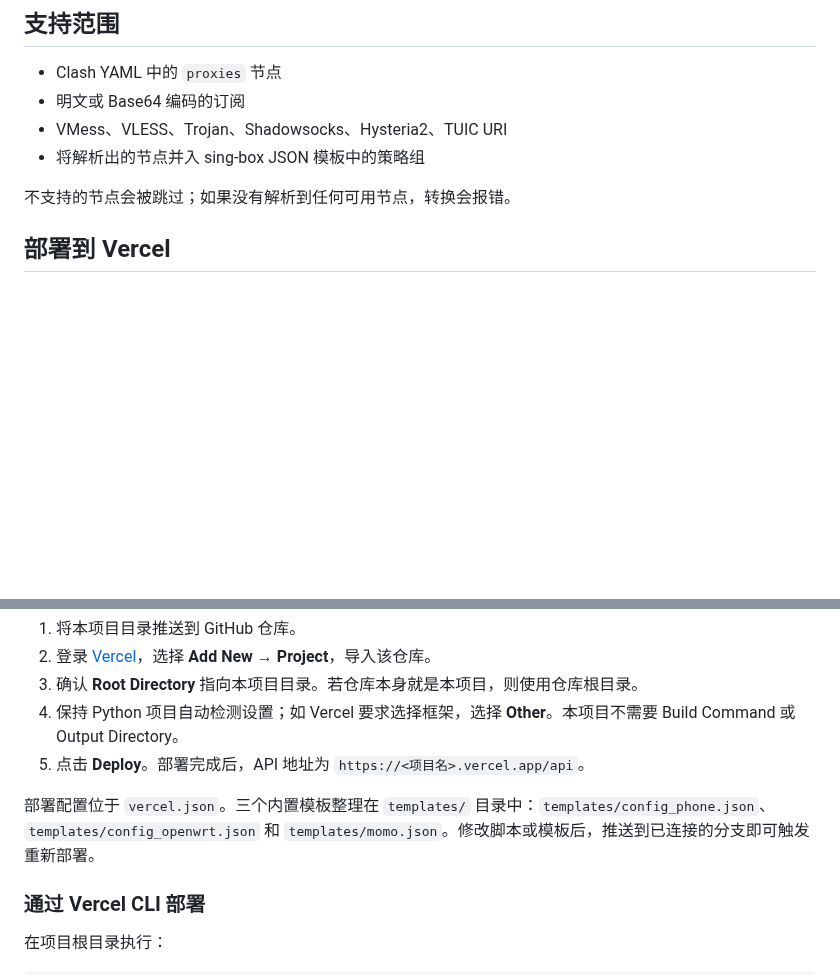
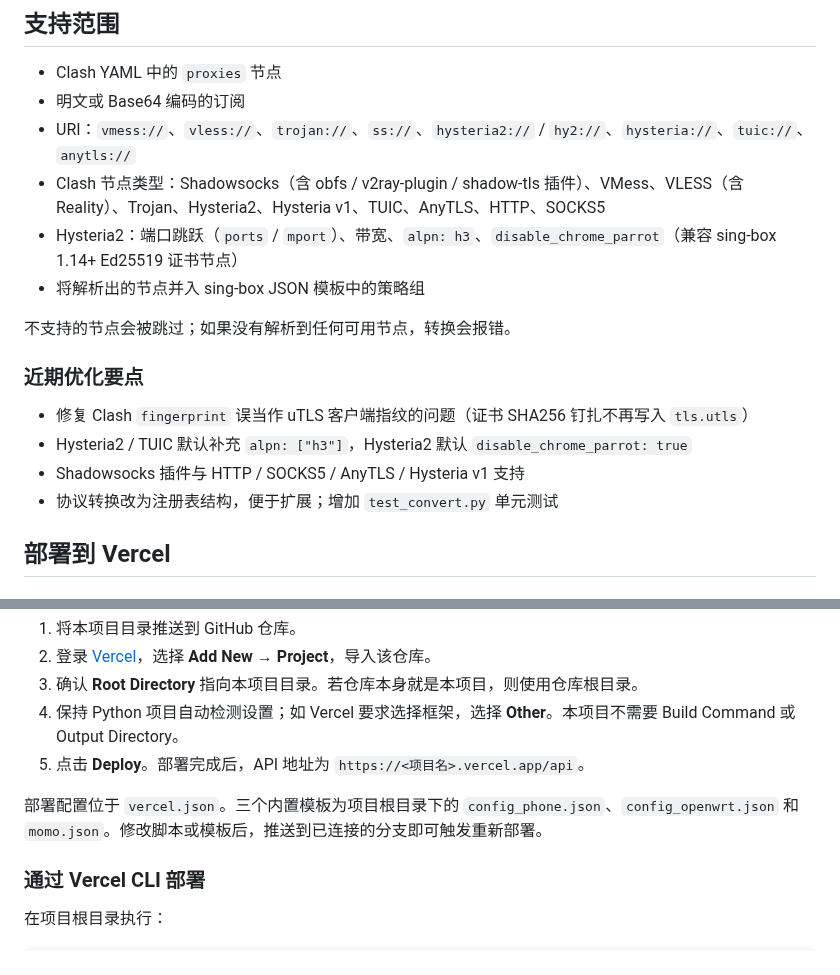
Before and after one commit to bacdown/Sub2sb, a Markdown page: README.md, 2 parts joined by grey strips. GitHub-like rendering; blank space fills up the shorter version.

```diff
--- a/README.md
+++ b/README.md
@@ -14,10 +14,19 @@
 
 - Clash YAML 中的 `proxies` 节点
 - 明文或 Base64 编码的订阅
-- VMess、VLESS、Trojan、Shadowsocks、Hysteria2、TUIC URI
+- URI：`vmess://`、`vless://`、`trojan://`、`ss://`、`hysteria2://` / `hy2://`、`hysteria://`、`tuic://`、`anytls://`
+- Clash 节点类型：Shadowsocks（含 obfs / v2ray-plugin / shadow-tls 插件）、VMess、VLESS（含 Reality）、Trojan、Hysteria2、Hysteria v1、TUIC、AnyTLS、HTTP、SOCKS5
+- Hysteria2：端口跳跃（`ports` / `mport`）、带宽、`alpn: h3`、`disable_chrome_parrot`（兼容 sing-box 1.14+ Ed25519 证书节点）
 - 将解析出的节点并入 sing-box JSON 模板中的策略组
 
 不支持的节点会被跳过；如果没有解析到任何可用节点，转换会报错。
+
+### 近期优化要点
+
+- 修复 Clash `fingerprint` 误当作 uTLS 客户端指纹的问题（证书 SHA256 钉扎不再写入 `tls.utls`）
+- Hysteria2 / TUIC 默认补充 `alpn: ["h3"]`，Hysteria2 默认 `disable_chrome_parrot: true`
+- Shadowsocks 插件与 HTTP / SOCKS5 / AnyTLS / Hysteria v1 支持
+- 协议转换改为注册表结构，便于扩展；增加 `test_convert.py` 单元测试
 
 ## 部署到 Vercel
 
@@ -31,7 +40,7 @@
 4. 保持 Python 项目自动检测设置；如 Vercel 要求选择框架，选择 **Other**。本项目不需要 Build Command 或 Output Directory。
 5. 点击 **Deploy**。部署完成后，API 地址为 `https://<项目名>.vercel.app/api`。
 
-部署配置位于 `vercel.json`。三个内置模板整理在 `templates/` 目录中：`templates/config_phone.json`、`templates/config_openwrt.json` 和 `templates/momo.json`。修改脚本或模板后，推送到已连接的分支即可触发重新部署。
+部署配置位于 `vercel.json`。三个内置模板为项目根目录下的 `config_phone.json`、`config_openwrt.json` 和 `momo.json`。修改脚本或模板后，推送到已连接的分支即可触发重新部署。
 
 ### 通过 Vercel CLI 部署
 
```
